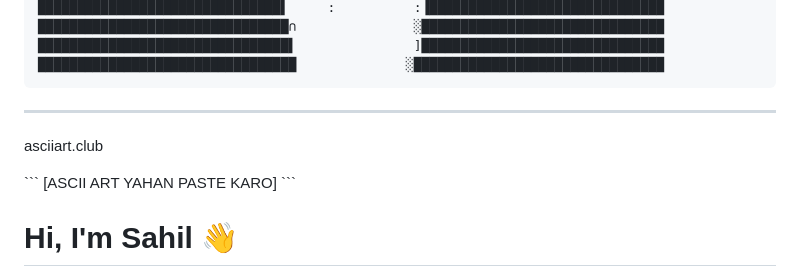
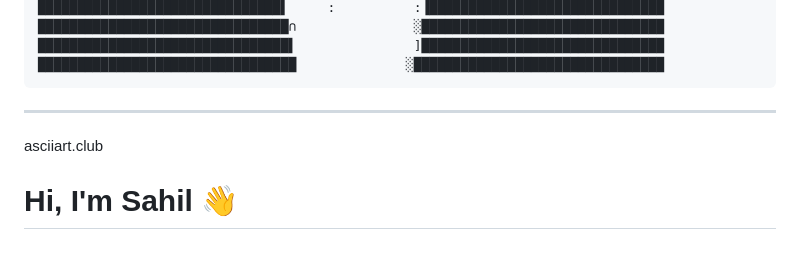
Before and after one commit to Naruffy9395/Sahil-landing-page-, a Markdown page: README.md, the part around the change. GitHub-like rendering; blank space fills up the shorter version.

Commit message:
Remove ASCII art placeholder
Removed ASCII art placeholder from README.

```diff
--- a/README.md
+++ b/README.md
@@ -47,10 +47,6 @@
 ---
 asciiart.club
 
-\`\`\`
-[ASCII ART YAHAN PASTE KARO]
-\`\`\`
-
 # Hi, I'm Sahil 👋
 
 Self-taught developer building automation & AI tools from a village in Bhadohi, UP — entirely from mobile.
```
